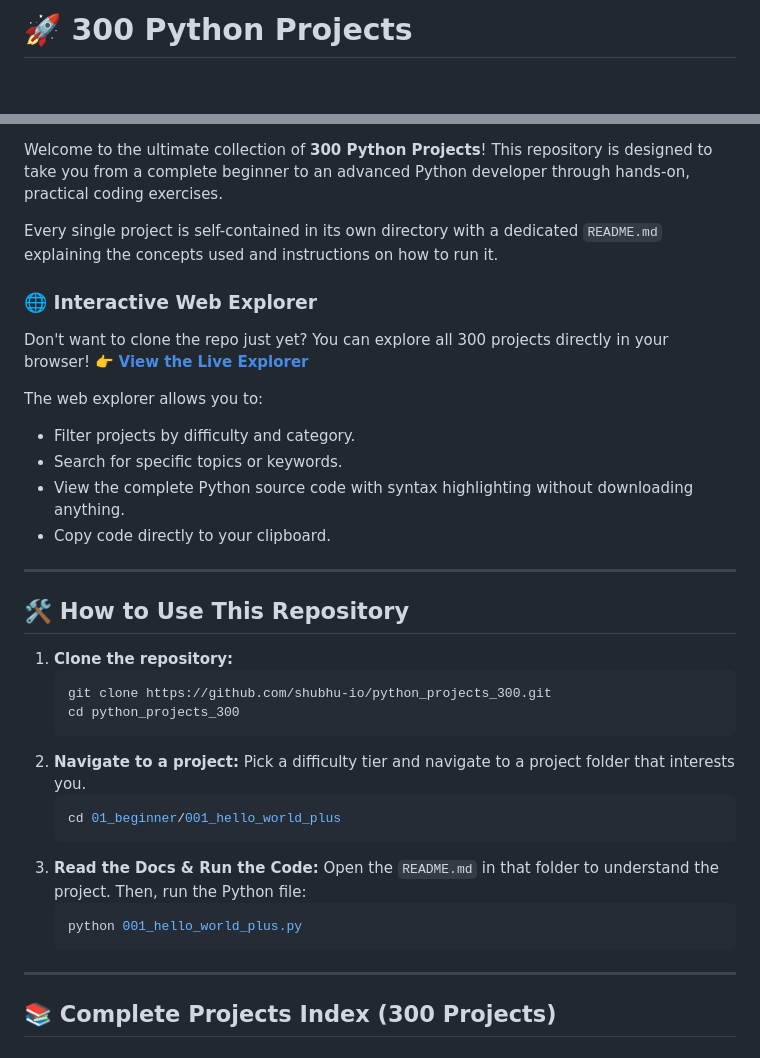
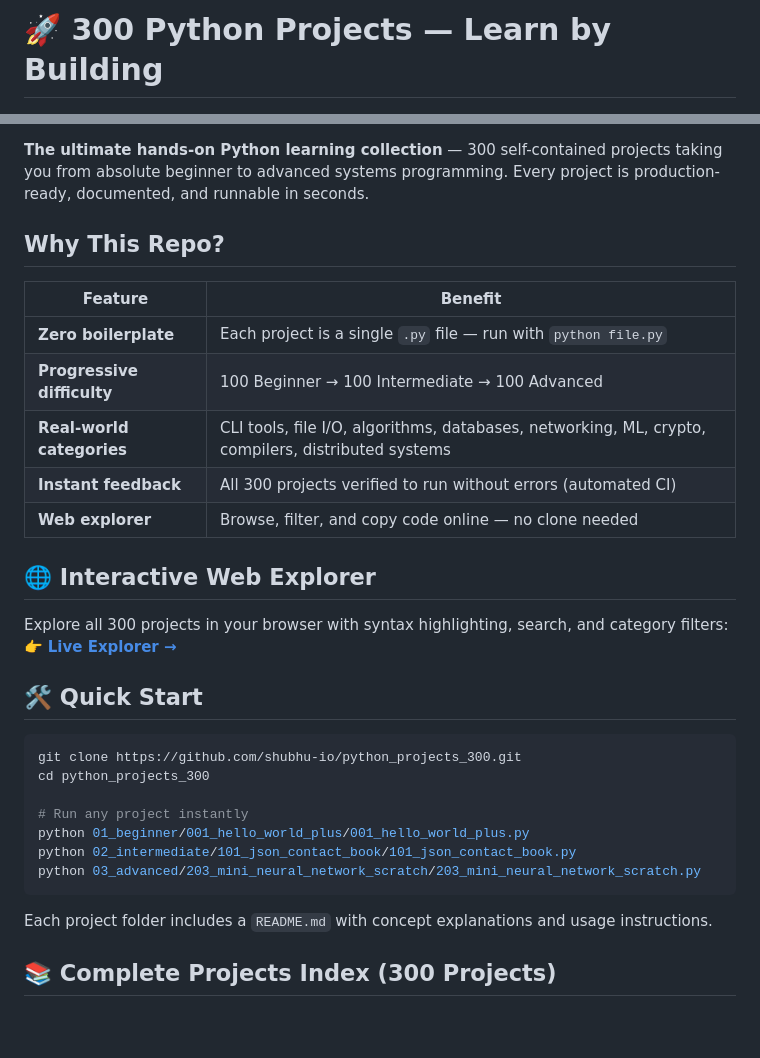
Before and after one commit to shubhu-io/python_projects_300, a Markdown page: README.md, 2 parts joined by grey strips. GitHub-like rendering; blank space fills up the shorter version.

Commit message:
Improve repository description with features table, quick start, and clearer value proposition

````diff
--- a/README.md
+++ b/README.md
@@ -1,4 +1,4 @@
-# 🚀 300 Python Projects
+# 🚀 300 Python Projects — Learn by Building
 
 ![Python Version](https://img.shields.io/badge/Python-3.x-blue.svg)
 ![License](https://img.shields.io/badge/License-MIT-green.svg)
@@ -6,40 +7,34 @@
 [![Ko-Fi](https://img.shields.io/badge/Support_Project-Ko--fi-F16061?style=flat&logo=ko-fi&logoColor=white)](https://ko-fi.com/T7W323SDIF)
 
-Welcome to the ultimate collection of **300 Python Projects**! This repository is designed to take you from a complete beginner to an advanced Python developer through hands-on, practical coding exercises.
+**The ultimate hands-on Python learning collection** — 300 self-contained projects taking you from absolute beginner to advanced systems programming. Every project is production-ready, documented, and runnable in seconds.
 
-Every single project is self-contained in its own directory with a dedicated `README.md` explaining the concepts used and instructions on how to run it.
+## Why This Repo?
 
-### 🌐 Interactive Web Explorer
-Don't want to clone the repo just yet? You can explore all 300 projects directly in your browser!
-👉 **[View the Live Explorer](https://shubhu-io.github.io/python_projects_300/)**
+| Feature | Benefit |
+|---------|---------|
+| **Zero boilerplate** | Each project is a single `.py` file — run with `python file.py` |
+| **Progressive difficulty** | 100 Beginner → 100 Intermediate → 100 Advanced |
+| **Real-world categories** | CLI tools, file I/O, algorithms, databases, networking, ML, crypto, compilers, distributed systems |
+| **Instant feedback** | All 300 projects verified to run without errors (automated CI) |
+| **Web explorer** | Browse, filter, and copy code online — no clone needed |
 
-The web explorer allows you to:
-- Filter projects by difficulty and category.
-- Search for specific topics or keywords.
-- View the complete Python source code with syntax highlighting without downloading anything.
-- Copy code directly to your clipboard.
+## 🌐 Interactive Web Explorer
+Explore all 300 projects in your browser with syntax highlighting, search, and category filters:
+👉 **[Live Explorer →](https://shubhu-io.github.io/python_projects_300/)**
 
----
+## 🛠️ Quick Start
 
-## 🛠️ How to Use This Repository
+```bash
+git clone https://github.com/shubhu-io/python_projects_300.git
+cd python_projects_300
 
-1. **Clone the repository:**
-   ```bash
-   git clone https://github.com/shubhu-io/python_projects_300.git
-   cd python_projects_300
-   ```
-2. **Navigate to a project:**
-   Pick a difficulty tier and navigate to a project folder that interests you.
-   ```bash
-   cd 01_beginner/001_hello_world_plus
-   ```
-3. **Read the Docs & Run the Code:**
-   Open the `README.md` in that folder to understand the project. Then, run the Python file:
-   ```bash
-   python 001_hello_world_plus.py
-   ```
+# Run any project instantly
+python 01_beginner/001_hello_world_plus/001_hello_world_plus.py
+python 02_intermediate/101_json_contact_book/101_json_contact_book.py
+python 03_advanced/203_mini_neural_network_scratch/203_mini_neural_network_scratch.py
+```
 
----
+Each project folder includes a `README.md` with concept explanations and usage instructions.
 
 ## 📚 Complete Projects Index (300 Projects)
 
````
Also changed, not shown: other parts of README.md (+1 -0 lines).
